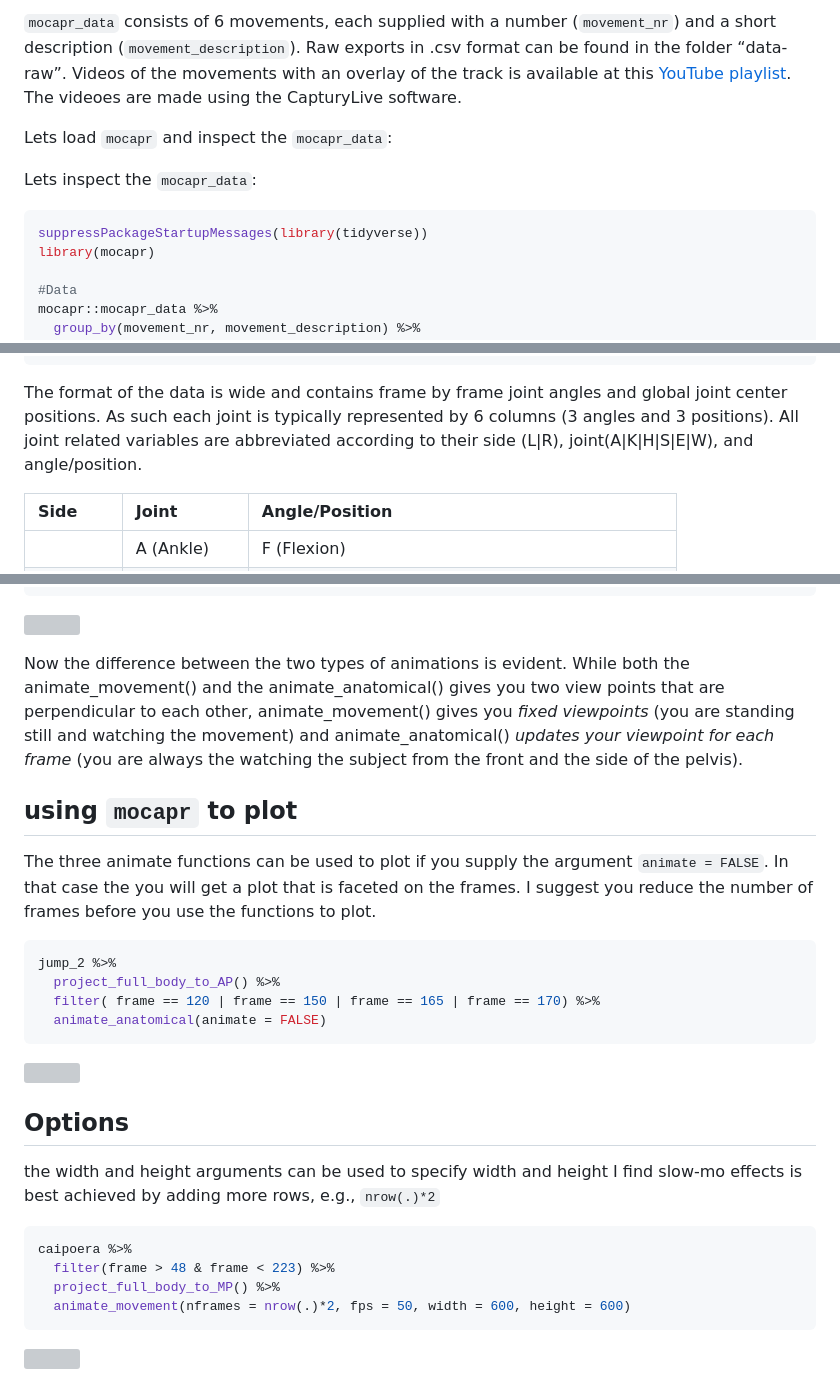
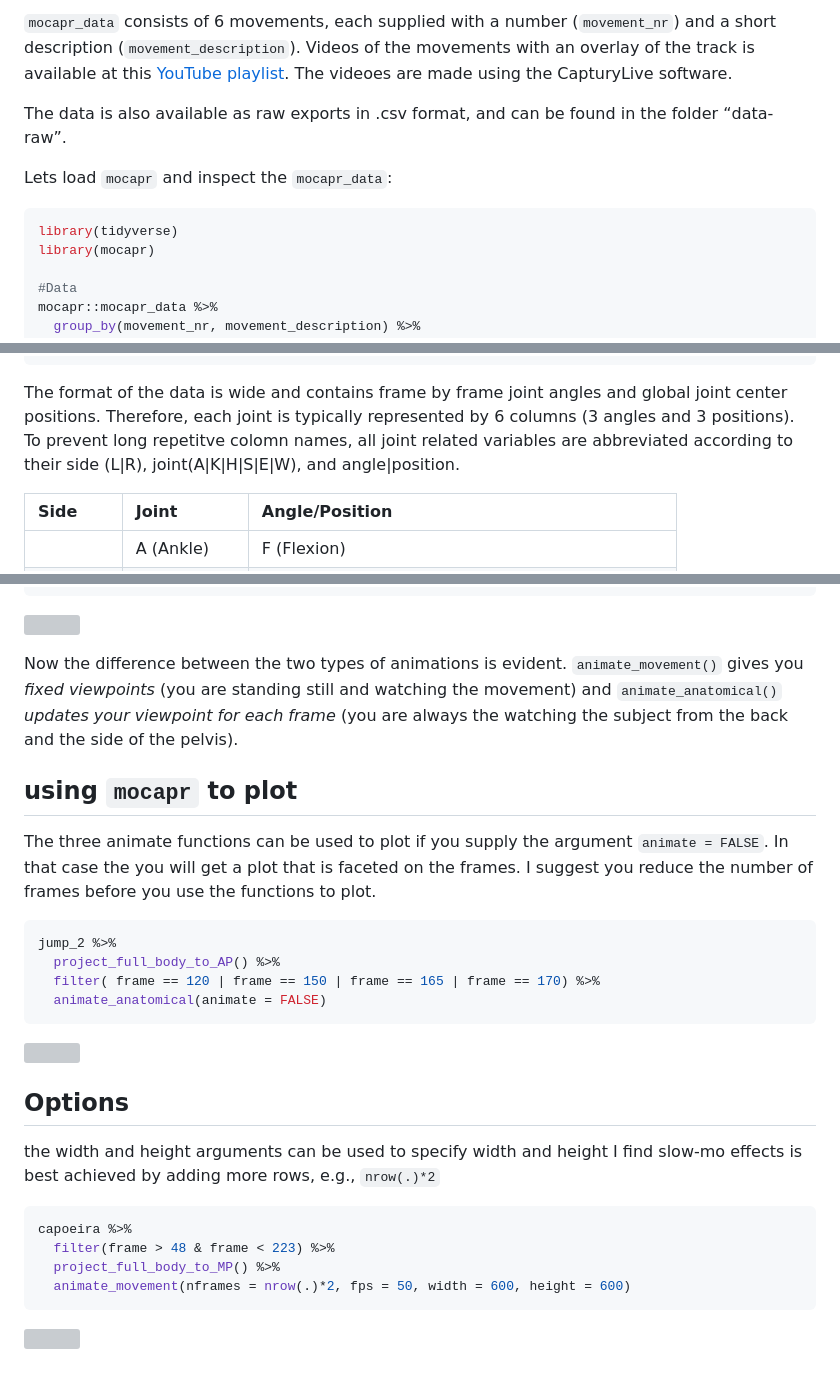
Before and after one commit to steenharsted/mocapr, a Markdown page: README.md, 3 parts joined by grey strips. Drawn GitHub-style; grey boxes are pictures that could not be loaded.

````diff
--- a/README.md
+++ b/README.md
@@ -81,17 +100,18 @@ devtools::install_github('steenharsted/mocapr')
 
 `mocapr_data` consists of 6 movements, each supplied with a number
-(`movement_nr`) and a short description (`movement_description`). Raw
-exports in .csv format can be found in the folder “data-raw”. Videos of
-the movements with an overlay of the track is available at this [YouTube
+(`movement_nr`) and a short description (`movement_description`). Videos
+of the movements with an overlay of the track is available at this
+[YouTube
 playlist](https://www.youtube.com/playlist?list=PLMjrjny4Ymmd1nSGHU0A6dWfEWjBxc-VQ).
 The videoes are made using the CapturyLive software.
 
+The data is also available as raw exports in .csv format, and can be
+found in the folder “data-raw”.
+
 Lets load `mocapr` and inspect the `mocapr_data`:
 
-Lets inspect the `mocapr_data`:
-
 ``` r
-suppressPackageStartupMessages(library(tidyverse))
+library(tidyverse)
 library(mocapr)
 
 #Data
@@ -111,11 +131,11 @@ mocapr::mocapr_data %>%
     ## 6           6 caipoera dance                                  <tibble [1,2~
 
 The format of the data is wide and contains frame by frame joint angles
-and global joint center positions. As such each joint is typically
-represented by 6 columns (3 angles and 3 positions). All joint related
-variables are abbreviated according to their side (L|R),
-joint(A|K|H|S|E|W), and
-angle/position.
+and global joint center positions. Therefore, each joint is typically
+represented by 6 columns (3 angles and 3 positions). To prevent long
+repetitve colomn names, all joint related variables are abbreviated
+according to their side (L|R), joint(A|K|H|S|E|W), and
+angle|position.
 
 | Side      | Joint        | Angle/Position                                        |
 | :-------- | :----------- | :---------------------------------------------------- |
@@ -270,13 +303,11 @@ gait %>%
 
 ![](README_files/figure-gfm/walking_square_AP-1.gif)<!-- -->
 
-Now the difference between the two types of animations is evident. While
-both the animate\_movement() and the animate\_anatomical() gives you two
-view points that are perpendicular to each other, animate\_movement()
-gives you *fixed viewpoints* (you are standing still and watching the
-movement) and animate\_anatomical() *updates your viewpoint for each
-frame* (you are always the watching the subject from the front and the
-side of the pelvis).
+Now the difference between the two types of animations is evident.
+`animate_movement()` gives you *fixed viewpoints* (you are standing
+still and watching the movement) and `animate_anatomical()` *updates
+your viewpoint for each frame* (you are always the watching the subject
+from the back and the side of the pelvis).
 
 ## using `mocapr` to plot
 
@@ -301,7 +332,7 @@ find slow-mo effects is best achieved by adding more rows, e.g.,
 `nrow(.)*2`
 
 ``` r
-caipoera %>%
+capoeira %>%
   filter(frame > 48 & frame < 223) %>%
   project_full_body_to_MP() %>%
   animate_movement(nframes = nrow(.)*2, fps = 50, width = 600, height = 600)
````
Also changed, not shown: other parts of README.md (+83 -51 lines), figures/Intended_Workflow.png (added), 5 other files.
